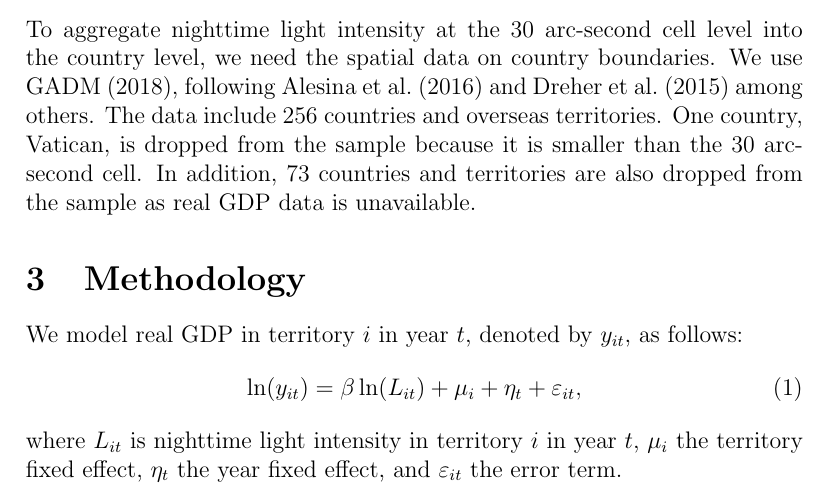
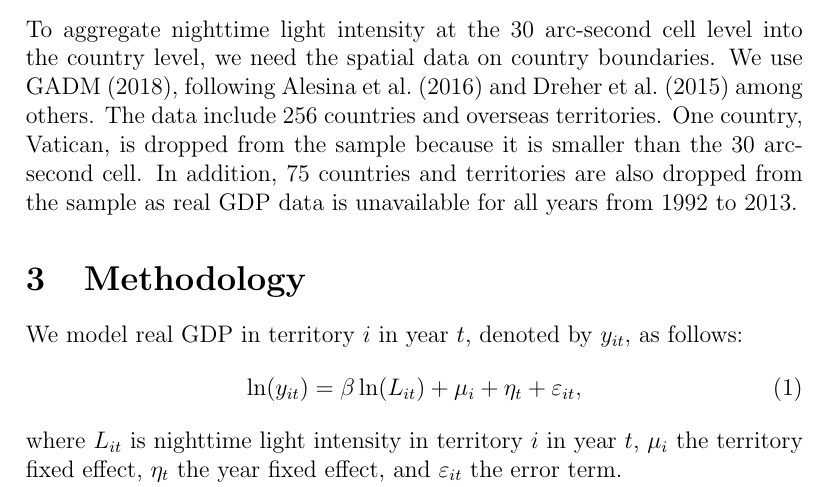
Before and after one commit to mkudamatsu/unrecognized-states, a LaTeX document (paper/paper.tex): part of page 2 of 5, cut so that both start at the same text. Compiled offline with pdfLaTeX.

Commit message:
Revise the number of countries dropped from the sample #28 #40
2 more countries are dropped as they do not have real GDP observations for all years from 1992-2013, as found out by #28

```diff
--- a/paper/paper.tex
+++ b/paper/paper.tex
@@ -78,7 +78,7 @@ To aggregate nighttime light intensity at the 30 arc-second cell level into the
 We use GADM (2018), following Alesina et al.\ (2016) and Dreher et al.\ (2015) among others.
 The data include 256 countries and overseas territories.
 One country, Vatican, is dropped from the sample because it is smaller than the 30 arc-second cell.
-In addition, 73 countries and territories are also dropped from the sample as real GDP data is unavailable.
+In addition, 75 countries and territories are also dropped from the sample as real GDP data is unavailable for all years from 1992 to 2013.
 
 \section{Methodology}
 % Model of real GDP
```
